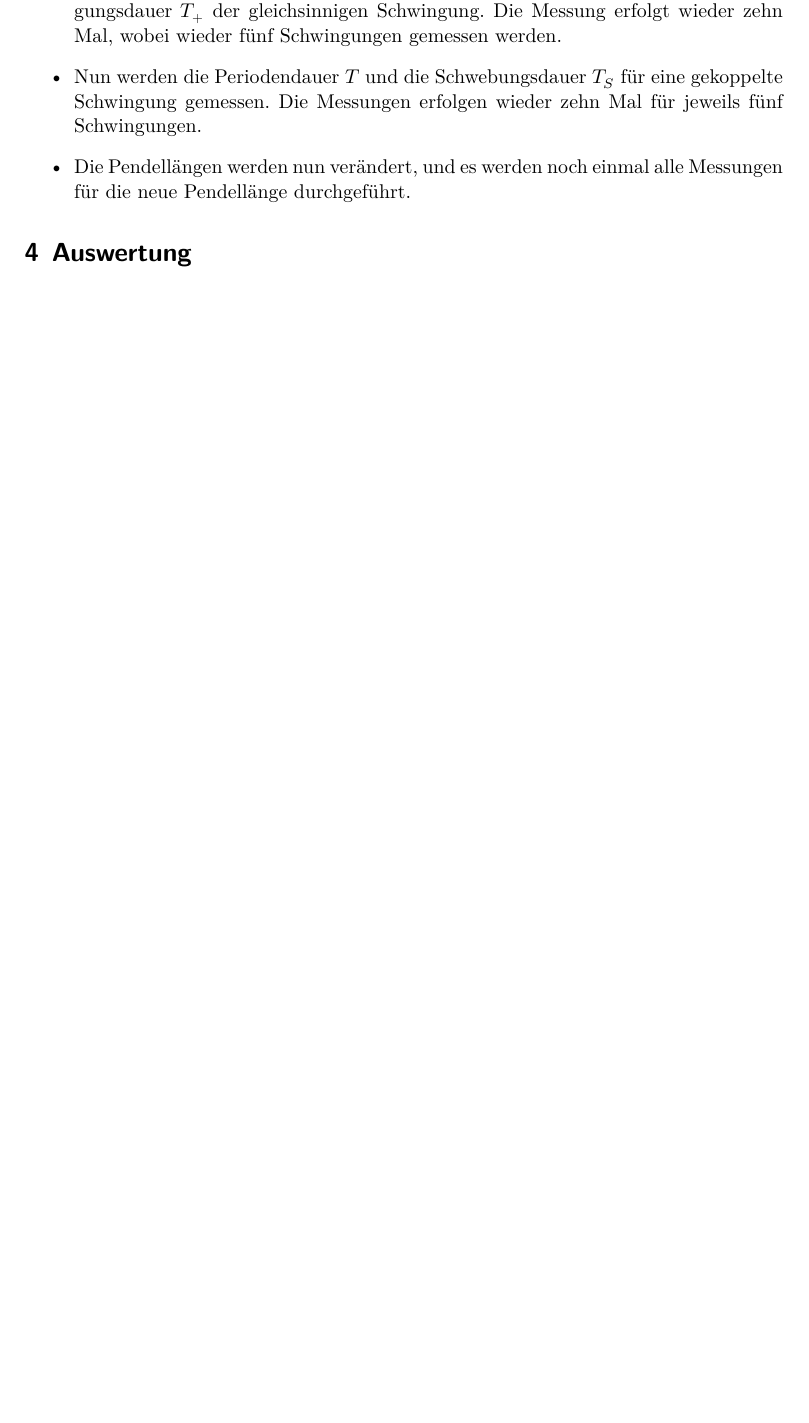
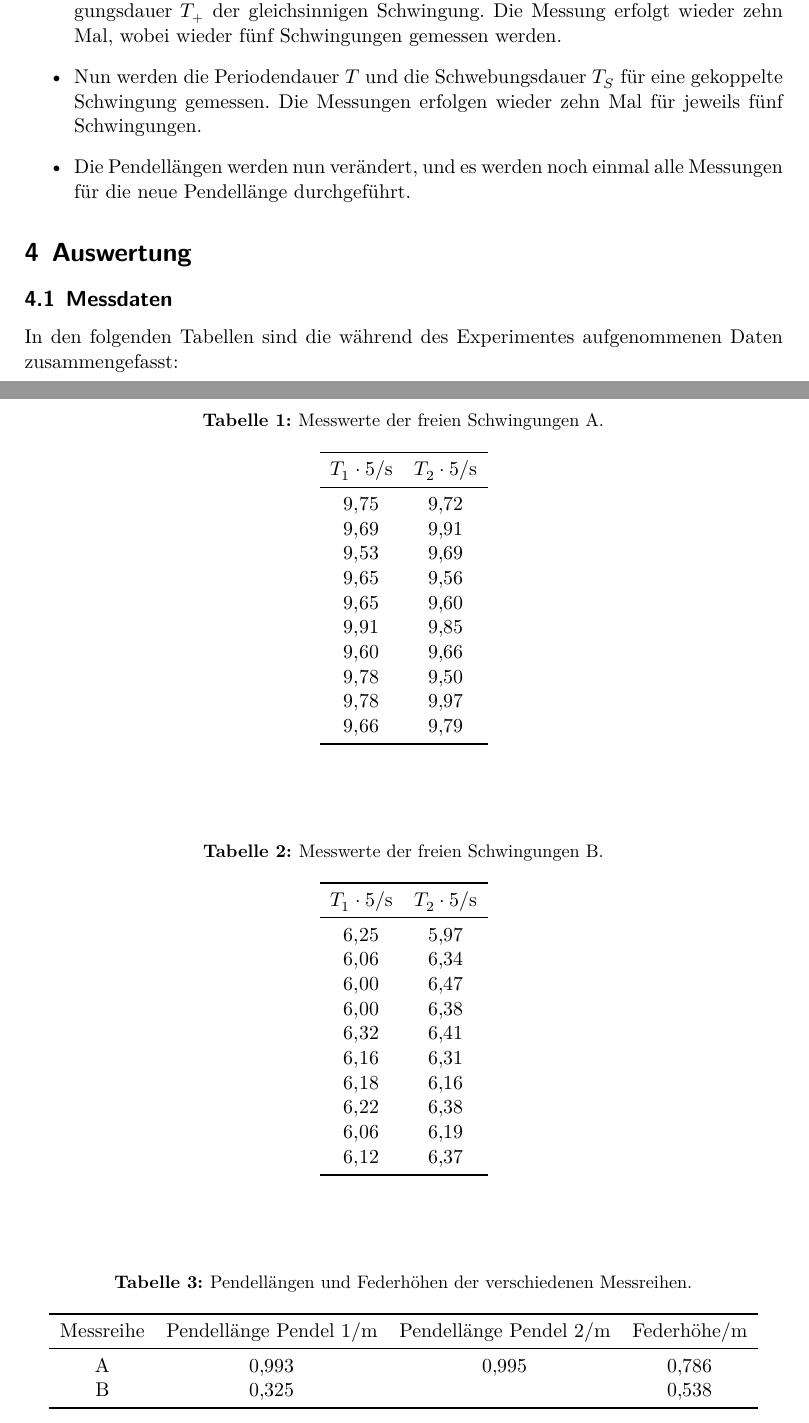
Before and after one commit to chris-topher6/Anfaenger-Praktikum, a LaTeX document (V106/main.tex, which reads V106/content/auswertung.tex): part of page 8 of 13 before the commit and two parts of pages 8 and 9 of 16 after it, the two joined at a grey line, cut so that both start at the same text, the shorter picture padded with empty space. Compiled offline with XeLaTeX.

Commit message:
Messdaten hinzugefügt

```diff
--- a/V106/content/auswertung.tex
+++ b/V106/content/auswertung.tex
@@ -1 +1,61 @@
 \section{Auswertung}
+  \subsection{Messdaten}
+    In den folgenden Tabellen sind die während des Experimentes aufgenommenen Daten zusammengefasst:
+    \begin{table}
+      \centering
+          \label{tab:freieschwingungen}
+          \caption{Messwerte der freien Schwingungen A.}
+          \sisetup{table-format=1.2}
+          \begin{tabular}{S S}
+            \toprule
+            {$T_{1} \cdot 5/\si{\second}$} & {$T_{2} \cdot 5/\si{\second}$} \\
+            \midrule
+            9.75 & 9.72 \\
+            9.69 & 9.91 \\
+            9.53 & 9.69 \\
+            9.65 & 9.56 \\
+            9.65 & 9.60 \\
+            9.91 & 9.85 \\
+            9.60 & 9.66 \\
+            9.78 & 9.50 \\
+            9.78 & 9.97 \\
+            9.66 & 9.79 \\
+            \bottomrule
+          \end{tabular}
+        \end{table}
+      \begin{table}
+           \centering
+              \label{tab:freieschwingungen}
+              \caption{Messwerte der freien Schwingungen B.}
+              \sisetup{table-format=1.2}
+          \begin{tabular}{S S}
+            \toprule
+            {$T_{1} \cdot 5/\si{\second}$} & {$T_{2} \cdot 5/\si{\second}$} \\
+            \midrule
+            6.25 & 5.97 \\
+            6.06 & 6.34 \\
+            6.00 & 6.47 \\
+            6.00 & 6.38 \\
+            6.32 & 6.41 \\
+            6.16 & 6.31 \\
+            6.18 & 6.16 \\
+            6.22 & 6.38 \\
+            6.06 & 6.19 \\
+            6.12 & 6.37 \\
+            \bottomrule
+          \end{tabular}
+       \end{table}
+    \begin{table}
+      \centering
+        \caption{Pendellängen und Federhöhen der verschiedenen Messreihen.}
+        \label{tab:PendellängenFederhöhen}
+        \sisetup{table-format=1.3}
+        \begin{tabular}{S S S S}
+          \toprule
+          {Messreihe} & {Pendellänge Pendel 1/$\si{\meter}$} & {Pendellänge Pendel 2/$\si{\meter}$} & {Federhöhe/$\si{\meter}$} \\
+          \midrule
+          A & 0.993 & 0.995 & 0.786 \\
+          B & 0.325 &       & 0.538 \\
+          \bottomrule
+        \end{tabular}
+    \end{table}
@@ -1,0 +83 @@
+        \end{table}
@@ -2,3 +106,4 @@
+  \newpage
   \subsection{Freie Schwingungen}
     Die Schwingungsdauern der frei schwingenden Pendel werden in folgender Tabelle wiedergegeben:
       \begin{table}
```
Also changed, not shown: V106/content/auswertung.tex (43 more changed lines).
